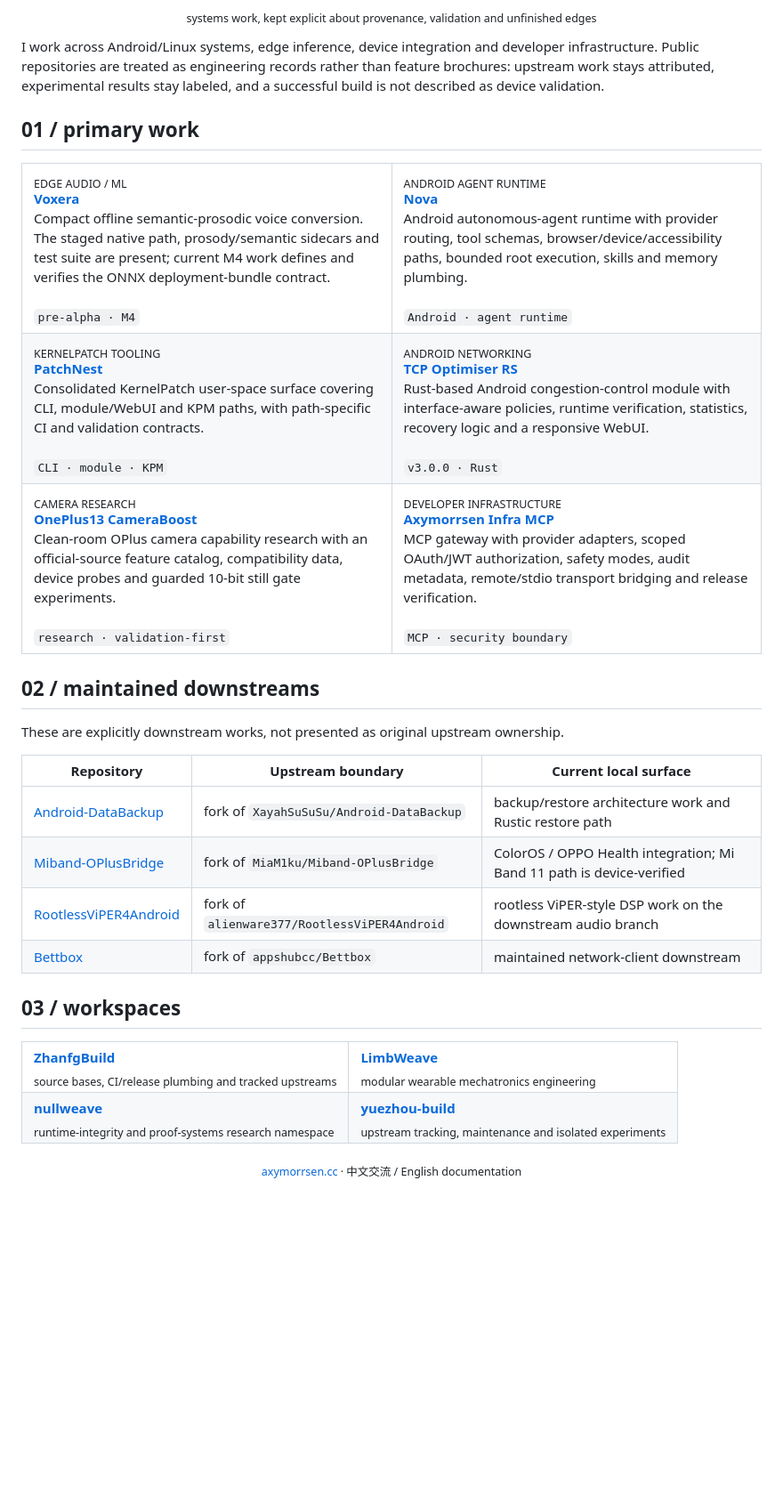
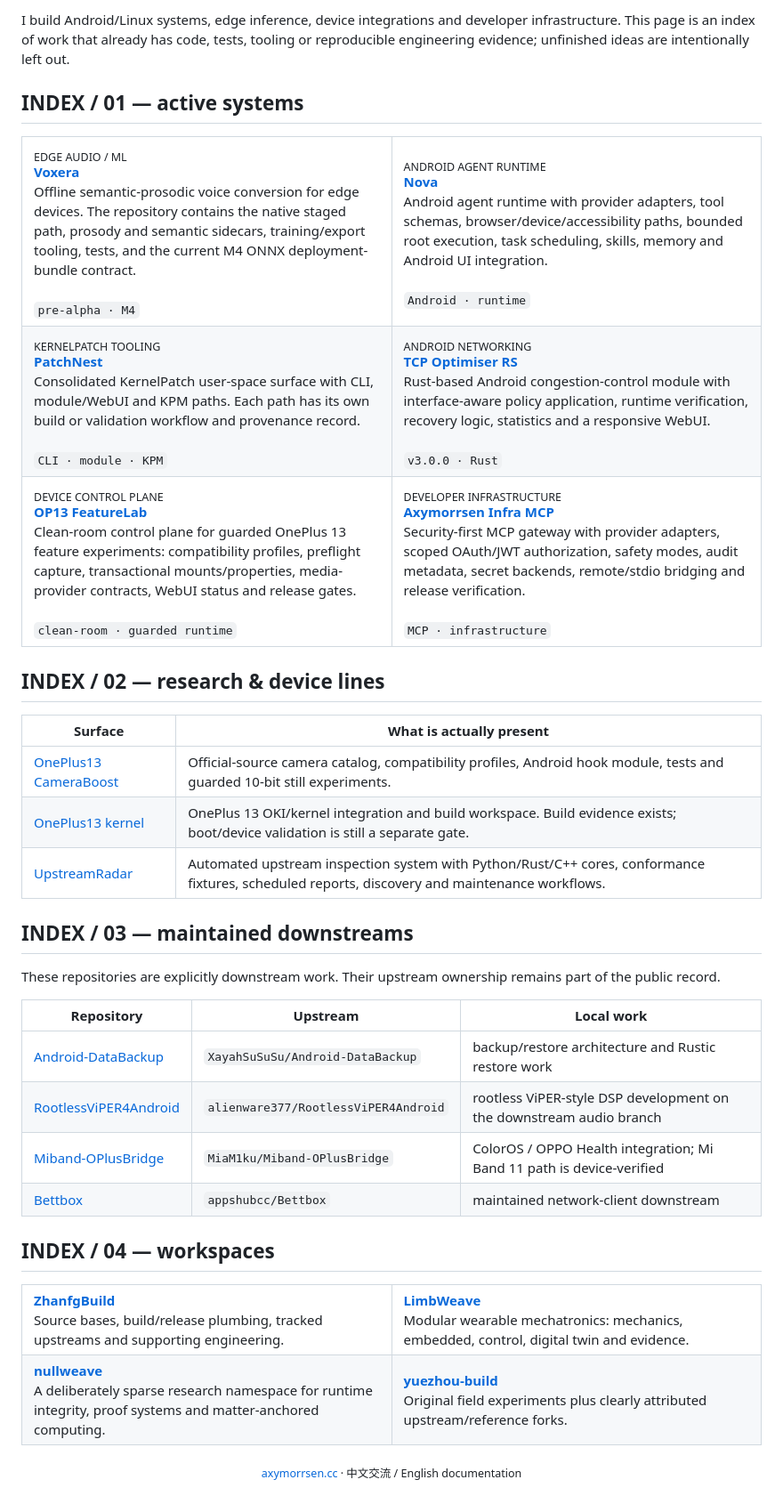
Before and after one commit to Zhanfg/Zhanfg, a Markdown page: README.md, the part around one of its changes. Shown at 89% size. Rendered like a GitHub page; blank space fills up the shorter version.

Commit message:
docs: rebuild profile from current repository evidence

```diff
--- a/README.md
+++ b/README.md
@@ -3,79 +5,95 @@
 </p>
 
-<p align="center">
-  <sub>systems work, kept explicit about provenance, validation and unfinished edges</sub>
-</p>
+I build Android/Linux systems, edge inference, device integrations and developer infrastructure. This page is an index of work that already has code, tests, tooling or reproducible engineering evidence; unfinished ideas are intentionally left out.
 
-I work across Android/Linux systems, edge inference, device integration and developer infrastructure. Public repositories are treated as engineering records rather than feature brochures: upstream work stays attributed, experimental results stay labeled, and a successful build is not described as device validation.
-
-## 01 / primary work
+## INDEX / 01 — active systems
 
 <table>
 <tr>
 <td width="50%" valign="top">
 <sub>EDGE AUDIO / ML</sub><br>
 <strong><a href="https://github.com/Zhanfg/Voxera">Voxera</a></strong><br>
-Compact offline semantic-prosodic voice conversion. The staged native path, prosody/semantic sidecars and test suite are present; current M4 work defines and verifies the ONNX deployment-bundle contract.<br><br>
+Offline semantic-prosodic voice conversion for edge devices. The repository contains the native staged path, prosody and semantic sidecars, training/export tooling, tests, and the current M4 ONNX deployment-bundle contract.<br><br>
 <code>pre-alpha · M4</code>
 </td>
 <td width="50%" valign="top">
 <sub>ANDROID AGENT RUNTIME</sub><br>
 <strong><a href="https://github.com/Zhanfg/nova-agent">Nova</a></strong><br>
-Android autonomous-agent runtime with provider routing, tool schemas, browser/device/accessibility paths, bounded root execution, skills and memory plumbing.<br><br>
-<code>Android · agent runtime</code>
+Android agent runtime with provider adapters, tool schemas, browser/device/accessibility paths, bounded root execution, task scheduling, skills, memory and Android UI integration.<br><br>
+<code>Android · runtime</code>
 </td>
 </tr>
 <tr>
 <td width="50%" valign="top">
 <sub>KERNELPATCH TOOLING</sub><br>
 <strong><a href="https://github.com/Zhanfg/PatchNest">PatchNest</a></strong><br>
-Consolidated KernelPatch user-space surface covering CLI, module/WebUI and KPM paths, with path-specific CI and validation contracts.<br><br>
+Consolidated KernelPatch user-space surface with CLI, module/WebUI and KPM paths. Each path has its own build or validation workflow and provenance record.<br><br>
 <code>CLI · module · KPM</code>
 </td>
 <td width="50%" valign="top">
 <sub>ANDROID NETWORKING</sub><br>
 <strong><a href="https://github.com/Zhanfg/TCP_Optimiser_RS">TCP Optimiser RS</a></strong><br>
-Rust-based Android congestion-control module with interface-aware policies, runtime verification, statistics, recovery logic and a responsive WebUI.<br><br>
+Rust-based Android congestion-control module with interface-aware policy application, runtime verification, recovery logic, statistics and a responsive WebUI.<br><br>
 <code>v3.0.0 · Rust</code>
 </td>
 </tr>
 <tr>
 <td width="50%" valign="top">
-<sub>CAMERA RESEARCH</sub><br>
-<strong><a href="https://github.com/Zhanfg/OnePlus13-CameraBoost">OnePlus13 CameraBoost</a></strong><br>
-Clean-room OPlus camera capability research with an official-source feature catalog, compatibility data, device probes and guarded 10-bit still gate experiments.<br><br>
-<code>research · validation-first</code>
+<sub>DEVICE CONTROL PLANE</sub><br>
+<strong><a href="https://github.com/Zhanfg/OP13-FeatureLab">OP13 FeatureLab</a></strong><br>
+Clean-room control plane for guarded OnePlus 13 feature experiments: compatibility profiles, preflight capture, transactional mounts/properties, media-provider contracts, WebUI status and release gates.<br><br>
+<code>clean-room · guarded runtime</code>
 </td>
 <td width="50%" valign="top">
 <sub>DEVELOPER INFRASTRUCTURE</sub><br>
 <strong><a href="https://github.com/Zhanfg/axymorrsen-infra-mcp">Axymorrsen Infra MCP</a></strong><br>
-MCP gateway with provider adapters, scoped OAuth/JWT authorization, safety modes, audit metadata, remote/stdio transport bridging and release verification.<br><br>
-<code>MCP · security boundary</code>
+Security-first MCP gateway with provider adapters, scoped OAuth/JWT authorization, safety modes, audit metadata, secret backends, remote/stdio bridging and release verification.<br><br>
+<code>MCP · infrastructure</code>
 </td>
 </tr>
 </table>
 
-## 02 / maintained downstreams
+## INDEX / 02 — research & device lines
 
-These are explicitly downstream works, not presented as original upstream ownership.
+| Surface | What is actually present |
+| --- | --- |
+| [OnePlus13 CameraBoost](https://github.com/Zhanfg/OnePlus13-CameraBoost) | Official-source camera catalog, compatibility profiles, Android hook module, tests and guarded 10-bit still experiments. |
+| [OnePlus13 kernel](https://github.com/Zhanfg/OnePlus13-kernel) | OnePlus 13 OKI/kernel integration and build workspace. Build evidence exists; boot/device validation is still a separate gate. |
+| [UpstreamRadar](https://github.com/Zhanfg/UpstreamRadar) | Automated upstream inspection system with Python/Rust/C++ cores, conformance fixtures, scheduled reports, discovery and maintenance workflows. |
 
-| Repository | Upstream boundary | Current local surface |
+## INDEX / 03 — maintained downstreams
+
+These repositories are explicitly downstream work. Their upstream ownership remains part of the public record.
+
+| Repository | Upstream | Local work |
 | --- | --- | --- |
-| [Android-DataBackup](https://github.com/Zhanfg/Android-DataBackup) | fork of <code>XayahSuSuSu/Android-DataBackup</code> | backup/restore architecture work and Rustic restore path |
-| [Miband-OPlusBridge](https://github.com/Zhanfg/Miband-OPlusBridge) | fork of <code>MiaM1ku/Miband-OPlusBridge</code> | ColorOS / OPPO Health integration; Mi Band 11 path is device-verified |
-| [RootlessViPER4Android](https://github.com/Zhanfg/RootlessViPER4Android) | fork of <code>alienware377/RootlessViPER4Android</code> | rootless ViPER-style DSP work on the downstream audio branch |
-| [Bettbox](https://github.com/Zhanfg/Bettbox) | fork of <code>appshubcc/Bettbox</code> | maintained network-client downstream |
+| [Android-DataBackup](https://github.com/Zhanfg/Android-DataBackup) | `XayahSuSuSu/Android-DataBackup` | backup/restore architecture and Rustic restore work |
+| [RootlessViPER4Android](https://github.com/Zhanfg/RootlessViPER4Android) | `alienware377/RootlessViPER4Android` | rootless ViPER-style DSP development on the downstream audio branch |
+| [Miband-OPlusBridge](https://github.com/Zhanfg/Miband-OPlusBridge) | `MiaM1ku/Miband-OPlusBridge` | ColorOS / OPPO Health integration; Mi Band 11 path is device-verified |
+| [Bettbox](https://github.com/Zhanfg/Bettbox) | `appshubcc/Bettbox` | maintained network-client downstream |
 
-## 03 / workspaces
+## INDEX / 04 — workspaces
 
 <table>
 <tr>
-<td><strong><a href="https://github.com/ZhanfgBuild">ZhanfgBuild</a></strong><br><sub>source bases, CI/release plumbing and tracked upstreams</sub></td>
-<td><strong><a href="https://github.com/limbweave-lab">LimbWeave</a></strong><br><sub>modular wearable mechatronics engineering</sub></td>
+<td width="50%" valign="top">
+<strong><a href="https://github.com/ZhanfgBuild">ZhanfgBuild</a></strong><br>
+Source bases, build/release plumbing, tracked upstreams and supporting engineering.
+</td>
+<td width="50%" valign="top">
+<strong><a href="https://github.com/limbweave-lab">LimbWeave</a></strong><br>
+Modular wearable mechatronics: mechanics, embedded, control, digital twin and evidence.
+</td>
 </tr>
 <tr>
-<td><strong><a href="https://github.com/nullweave-lab">nullweave</a></strong><br><sub>runtime-integrity and proof-systems research namespace</sub></td>
-<td><strong><a href="https://github.com/yuezhou-build">yuezhou-build</a></strong><br><sub>upstream tracking, maintenance and isolated experiments</sub></td>
+<td width="50%" valign="top">
+<strong><a href="https://github.com/nullweave-lab">nullweave</a></strong><br>
+A deliberately sparse research namespace for runtime integrity, proof systems and matter-anchored computing.
+</td>
+<td width="50%" valign="top">
+<strong><a href="https://github.com/yuezhou-build">yuezhou-build</a></strong><br>
+Original field experiments plus clearly attributed upstream/reference forks.
+</td>
 </tr>
 </table>
 
```
Also changed, not shown: other parts of README.md (+3 -1 lines).
